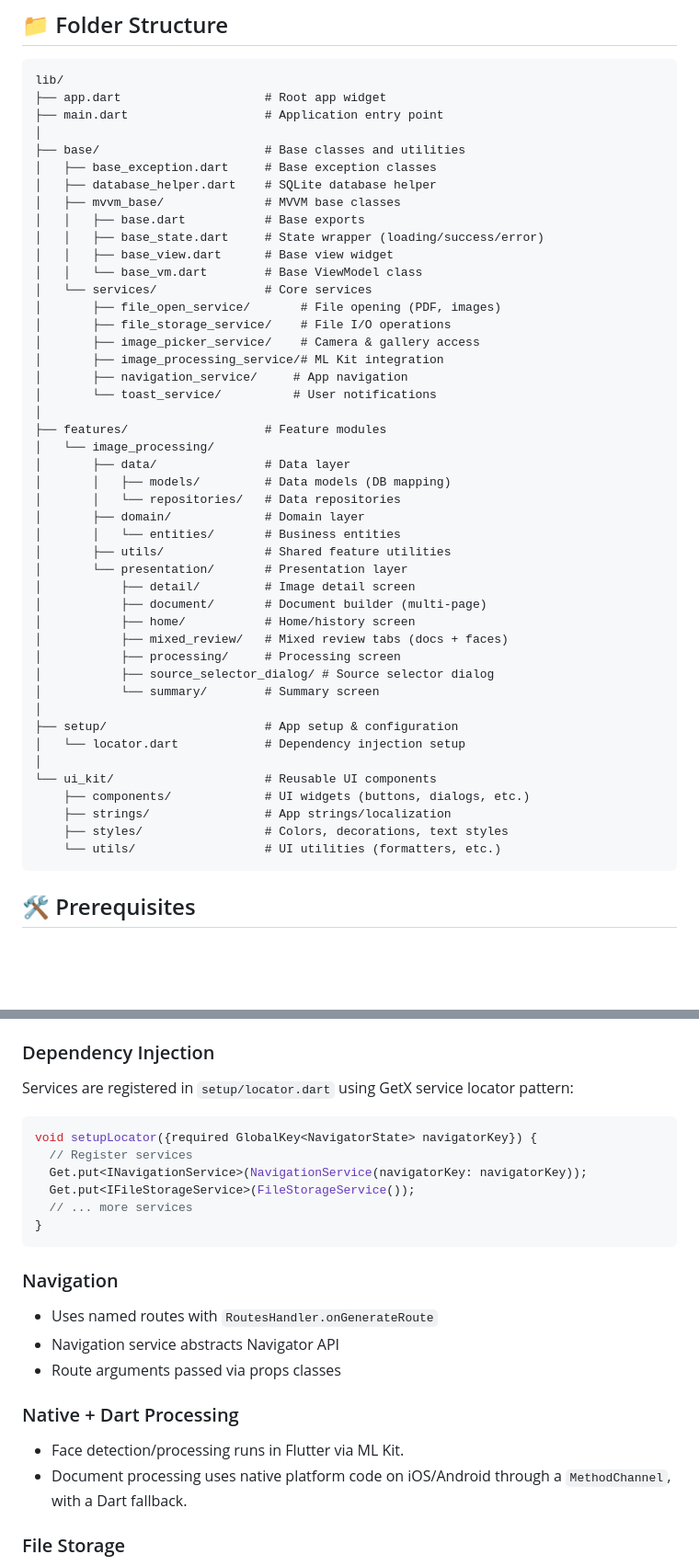
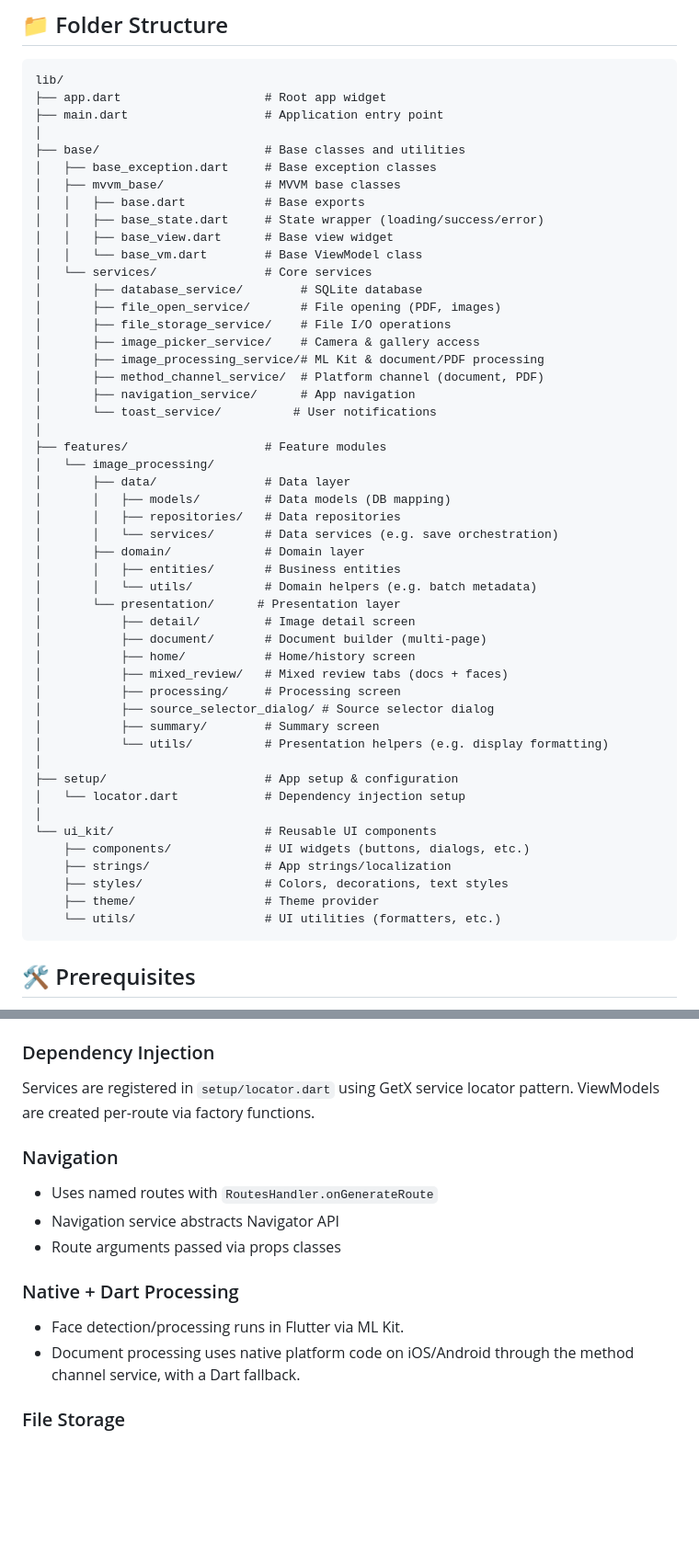
Before and after one commit to kazem-eng/codeway_image_flow, a Markdown page: README.md, 2 parts joined by grey strips. Shown at 92% size. Drawn GitHub-style; blank space fills up the shorter version.

````diff
--- a/README.md
+++ b/README.md
@@ -78,36 +78,39 @@ lib/
 │
 ├── base/                       # Base classes and utilities
 │   ├── base_exception.dart     # Base exception classes
-│   ├── database_helper.dart    # SQLite database helper
 │   ├── mvvm_base/              # MVVM base classes
 │   │   ├── base.dart           # Base exports
 │   │   ├── base_state.dart     # State wrapper (loading/success/error)
 │   │   ├── base_view.dart      # Base view widget
 │   │   └── base_vm.dart        # Base ViewModel class
 │   └── services/               # Core services
+│       ├── database_service/        # SQLite database
 │       ├── file_open_service/       # File opening (PDF, images)
 │       ├── file_storage_service/    # File I/O operations
 │       ├── image_picker_service/    # Camera & gallery access
-│       ├── image_processing_service/# ML Kit integration
-│       ├── navigation_service/     # App navigation
+│       ├── image_processing_service/# ML Kit & document/PDF processing
+│       ├── method_channel_service/  # Platform channel (document, PDF)
+│       ├── navigation_service/      # App navigation
 │       └── toast_service/          # User notifications
 │
 ├── features/                   # Feature modules
 │   └── image_processing/
 │       ├── data/               # Data layer
 │       │   ├── models/         # Data models (DB mapping)
-│       │   └── repositories/   # Data repositories
+│       │   ├── repositories/   # Data repositories
+│       │   └── services/       # Data services (e.g. save orchestration)
 │       ├── domain/             # Domain layer
-│       │   └── entities/       # Business entities
-│       ├── utils/              # Shared feature utilities
-│       └── presentation/       # Presentation layer
+│       │   ├── entities/       # Business entities
+│       │   └── utils/          # Domain helpers (e.g. batch metadata)
+│       └── presentation/      # Presentation layer
 │           ├── detail/         # Image detail screen
 │           ├── document/       # Document builder (multi-page)
 │           ├── home/           # Home/history screen
 │           ├── mixed_review/   # Mixed review tabs (docs + faces)
 │           ├── processing/     # Processing screen
 │           ├── source_selector_dialog/ # Source selector dialog
-│           └── summary/        # Summary screen
+│           ├── summary/        # Summary screen
+│           └── utils/          # Presentation helpers (e.g. display formatting)
 │
 ├── setup/                      # App setup & configuration
 │   └── locator.dart            # Dependency injection setup
@@ -116,6 +119,7 @@ lib/
     ├── components/             # UI widgets (buttons, dialogs, etc.)
     ├── strings/                # App strings/localization
     ├── styles/                 # Colors, decorations, text styles
+    ├── theme/                  # Theme provider
     └── utils/                  # UI utilities (formatters, etc.)
 ```
 
@@ -217,16 +221,7 @@ The app uses a custom `BaseState` wrapper with three states:
 
 ### Dependency Injection
 
-Services are registered in `setup/locator.dart` using GetX service locator pattern:
-
-```dart
-void setupLocator({required GlobalKey<NavigatorState> navigatorKey}) {
-  // Register services
-  Get.put<INavigationService>(NavigationService(navigatorKey: navigatorKey));
-  Get.put<IFileStorageService>(FileStorageService());
-  // ... more services
-}
-```
+Services are registered in `setup/locator.dart` using GetX service locator pattern. ViewModels are created per-route via factory functions.
 
 ### Navigation
 
@@ -237,7 +232,7 @@ void setupLocator({required GlobalKey<NavigatorState> navigatorKey}) {
 ### Native + Dart Processing
 
 - Face detection/processing runs in Flutter via ML Kit.
-- Document processing uses native platform code on iOS/Android through a `MethodChannel`, with a Dart fallback.
+- Document processing uses native platform code on iOS/Android through the method channel service, with a Dart fallback.
 
 ### File Storage
 
````
